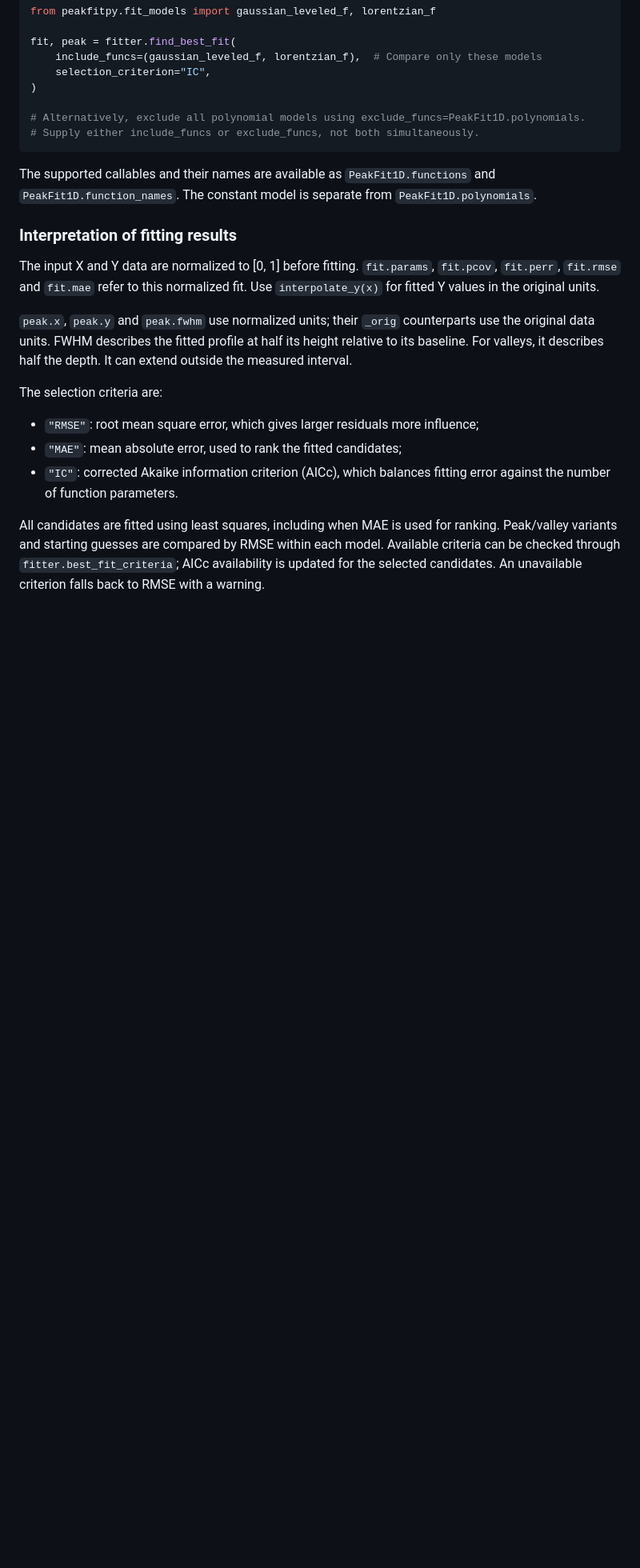
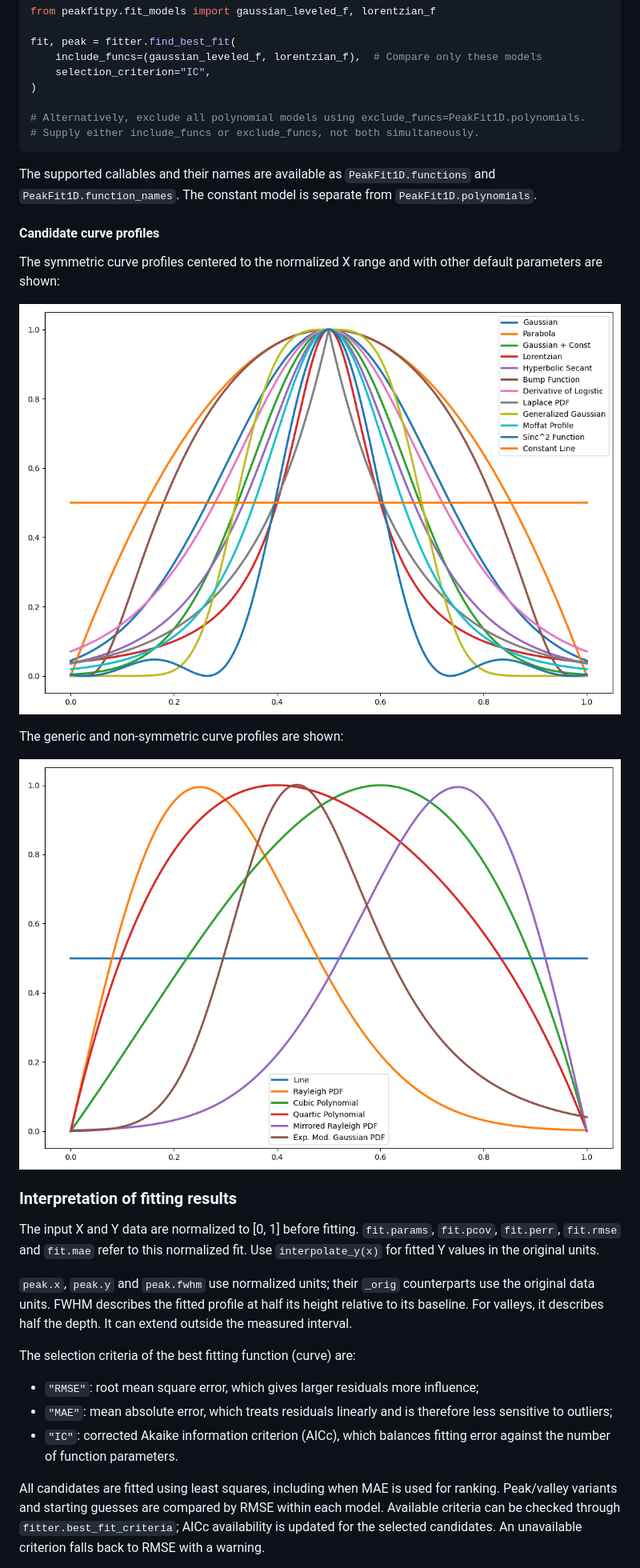
Before and after one commit to sklykov/peakfitpy, a Markdown page: README.md, the part around the change printed below. Shown: that part at 80% size. Drawn GitHub-style; blank space fills up the shorter version.

```diff
--- a/README.md
+++ b/README.md
@@ -94,6 +100,16 @@ fit, peak = fitter.find_best_fit(
 The supported callables and their names are available as `PeakFit1D.functions` and `PeakFit1D.function_names`.
 The constant model is separate from `PeakFit1D.polynomials`.
 
+#### Candidate curve profiles
+The symmetric curve profiles centered to the normalized X range and with other default parameters are shown:
+
+![Symmetric Profiles](./docs/pics/Symmetric_Functions_Profiles.png "Symmetric Profiles")
+
+The generic and non-symmetric curve profiles are shown:
+
+![Generic Profiles](./docs/pics/Generic_Functions_Profiles.png "Generic Profiles")
+
+
 ### Interpretation of fitting results
 
 The input X and Y data are normalized to [0, 1] before fitting. `fit.params`, `fit.pcov`, `fit.perr`, `fit.rmse` and `fit.mae`
@@ -103,9 +119,10 @@ refer to this normalized fit. Use `interpolate_y(x)` for fitted Y values in the
 FWHM describes the fitted profile at half its height relative to its baseline. For valleys, it describes half the depth.
 It can extend outside the measured interval.
 
-The selection criteria are:
+The selection criteria of the best fitting function (curve) are:
 - `"RMSE"`: root mean square error, which gives larger residuals more influence;
-- `"MAE"`: mean absolute error, used to rank the fitted candidates;
+- `"MAE"`: mean absolute error, which treats residuals linearly and is therefore
+ less sensitive to outliers;
 - `"IC"`: corrected Akaike information criterion (AICc), which balances fitting error against the number of function parameters.
 
 All candidates are fitted using least squares, including when MAE is used for ranking. Peak/valley variants and starting guesses
```
Also changed, not shown: other parts of README.md (+16 -8 lines), docs/pics/Example_Fit.png (added), docs/pics/Good_Fit.png (deleted), docs/pics/for_favicon.png (added), 7 other files.
